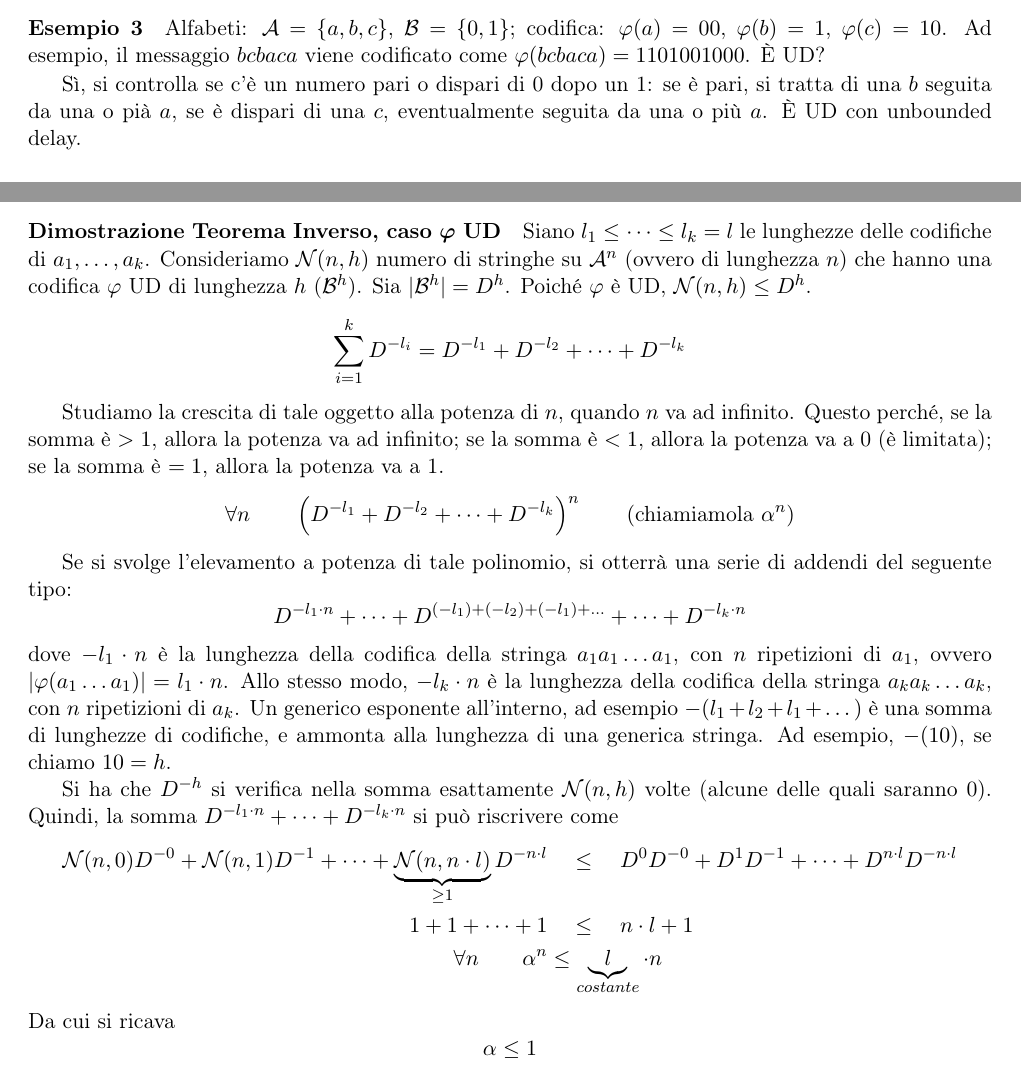
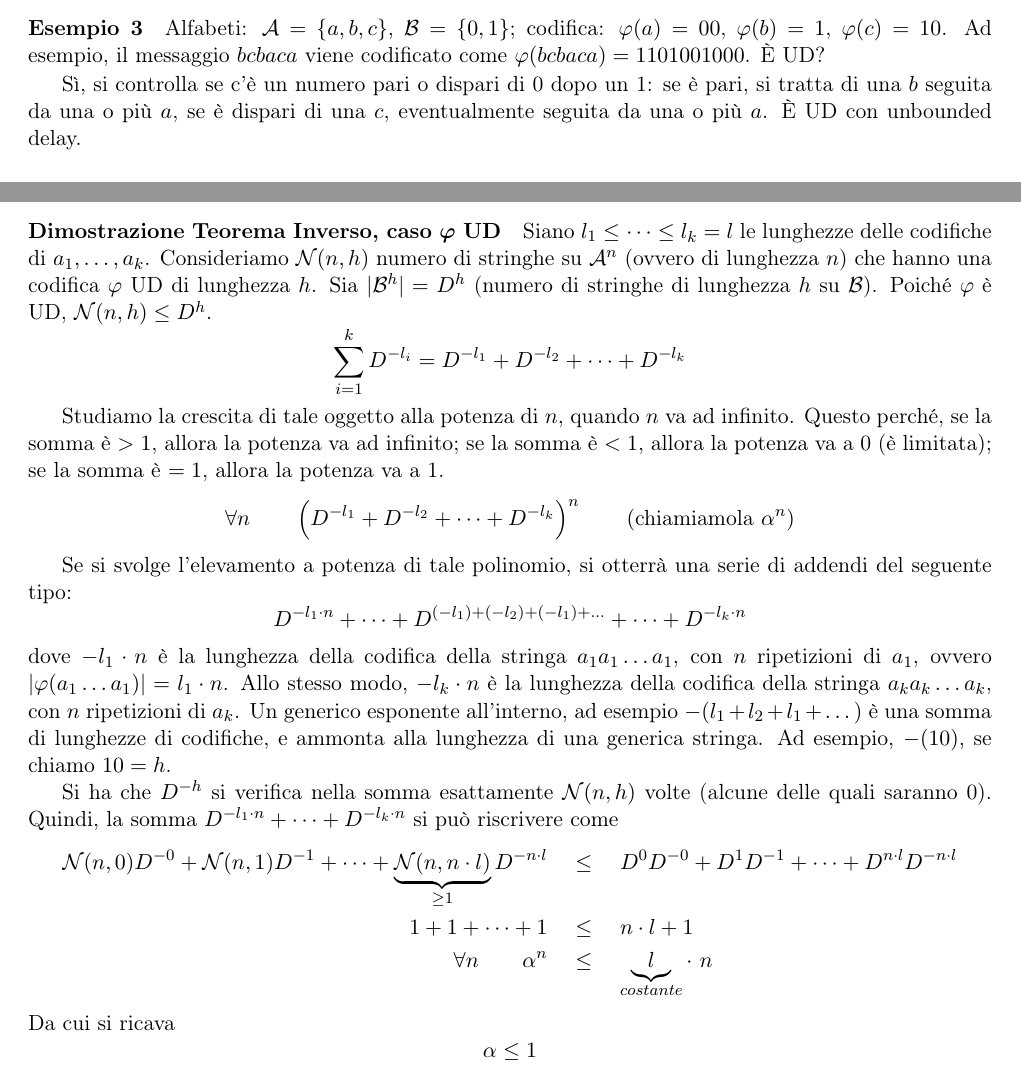
Before and after one commit to laravignotto/uni-complexity-and-information-theory, a LaTeX book (appunti-complessita.tex, which reads part1.tex): two parts of pages 11 and 15 of 17, joined at a grey line, cut so that both start at the same text. Compiled offline with pdfLaTeX.

Commit message:
corrected a bit of lesson 4

```diff
--- a/part1.tex
+++ b/part1.tex
@@ -216,7 +216,7 @@ Sì, è UD con delay 1. Ad ogni 0, si controlla il carattere successivo: se è u
 
 \paragraph{Esempio 3} Alfabeti: $\mathcal{A}=\{a,b,c\}$, $\mathcal{B}=\{0,1\}$; codifica: $\varphi(a)=00$, $\varphi(b)=1$, $\varphi(c)=10$. Ad esempio, il messaggio $bcbaca$ viene codificato come $\varphi(bcbaca)=1101001000$. È UD?
 
-Sì, si controlla se c'è un numero pari o dispari di 0 dopo un 1: se è pari, si tratta di una $b$ seguita da una o pià $a$, se è dispari di una $c$, eventualmente seguita da una o più $a$. È UD con unbounded delay.\bigskip
+Sì, si controlla se c'è un numero pari o dispari di 0 dopo un 1: se è pari, si tratta di una $b$ seguita da una o più $a$, se è dispari di una $c$, eventualmente seguita da una o più $a$. È UD con unbounded delay.\bigskip
 
 Abbiamo visto che nel caso di distribuzione uniforme, la quantità di informazione è pari all'entropia. Quanto è complesso computare una codifica/decodifica?
 
@@ -710,7 +710,7 @@ Scriviamo che la differenza tra il numero totale di foglie $D^l$ e il numero di
 
 Per il \textbf{Teorema Diretto}, si può leggere la dimostrazione ``al contrario''. In altre parole, vengono date le istruzioni per costruire l'albero, ovvero si disegna l'albero completo e si inizia ad etichettare. Più precisamente, si prende $a_1$, lo si mette a lunghezza $l_1$, e fino alle foglie si segna il resto dell'albero (il sottoalbero con radice $a_1$) come vietato. Si continua così per tutti gli $a_i$. \hfill $\square$
 
-\paragraph{Dimostrazione Teorema Inverso, caso $\bm{\varphi}$ UD} Siano $l_1\leq\dots\leq l_k=l$ le lunghezze delle codifiche di $a_1,\dots,a_k$. Consideriamo $\mathcal{N}(n,h)$ numero di stringhe su $\mathcal{A}^n$ (ovvero di lunghezza $n$) che hanno una codifica $\varphi$ UD di lunghezza $h$ ($\mathcal{B}^h$). Sia $|\mathcal{B}^h|=D^h$. Poiché $\varphi$ è UD, $\mathcal{N}(n,h)\leq D^h$.
+\paragraph{Dimostrazione Teorema Inverso, caso $\bm{\varphi}$ UD} Siano $l_1\leq\dots\leq l_k=l$ le lunghezze delle codifiche di $a_1,\dots,a_k$. Consideriamo $\mathcal{N}(n,h)$ numero di stringhe su $\mathcal{A}^n$ (ovvero di lunghezza $n$) che hanno una codifica $\varphi$ UD di lunghezza $h$. Sia $|\mathcal{B}^h|=D^h$ (numero di stringhe di lunghezza $h$ su $\mathcal{B}$). Poiché $\varphi$ è UD, $\mathcal{N}(n,h)\leq D^h$.
 $$
     \sum_{i=1}^k D^{-l_i} = D^{-l_1} + D^{-l_2} + \dots + D^{-l_k}
 $$
@@ -735,7 +735,7 @@ Si ha che $D^{-h}$ si verifica nella somma esattamente $\mathcal{N}(n,h)$ volte
     \mathcal{N}(n,0)D^{-0} + \mathcal{N}(n,1)D^{-1} + \dots + \underbrace{\mathcal{N}(n,n\cdot l)}_{\geq 1}D^{-n\cdot l} & \quad\leq\quad
     D^0D^{-0} + D^1D^{-1} + \dots + D^{n\cdot l}D^{-n\cdot l}\\
     1+1+\dots+1 & \quad\leq\quad n\cdot l + 1\\
-    \forall n \qquad \alpha^n &\leq \underbrace{l}_{costante}\cdot n
+    \forall n \qquad \alpha^n &\quad\leq\quad \underbrace{l}_{costante}\cdot~ n
 \end{align*}
 Da cui si ricava
 $$
```
Also changed, not shown: part1.tex (4 more changed lines).
